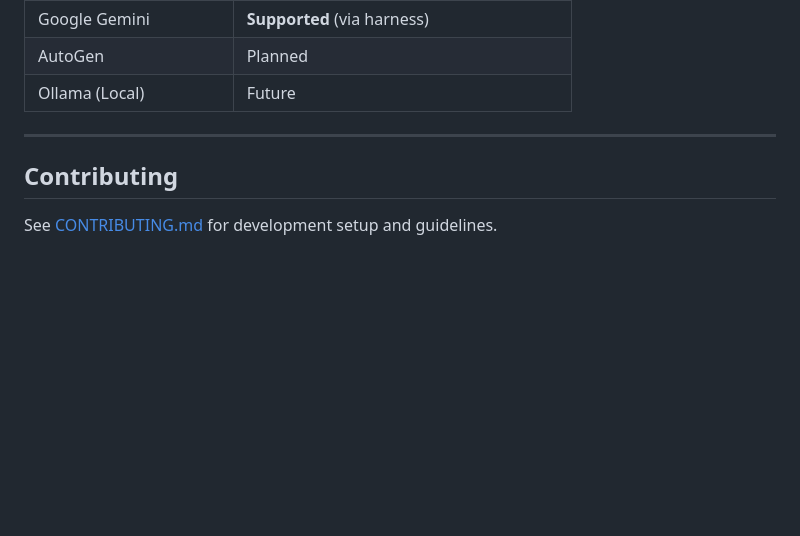
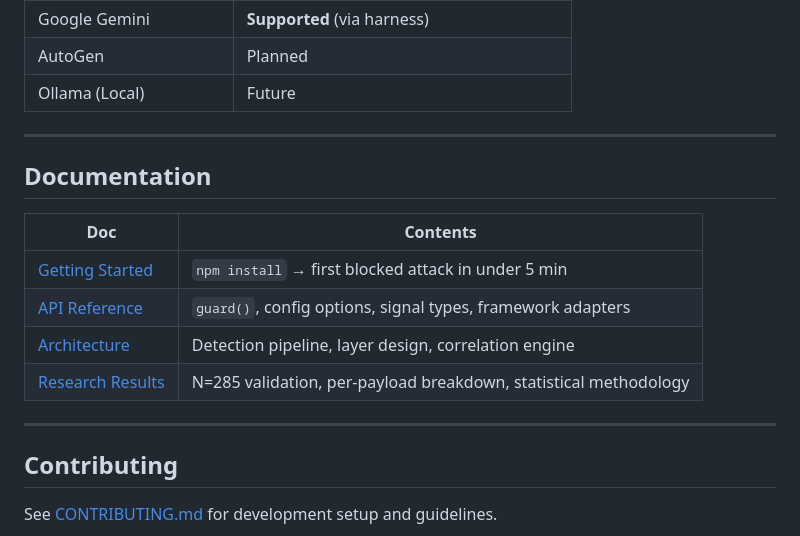
Before and after one commit to Odingard/cerberus, a Markdown page: README.md, the part around the change. GitHub-like rendering; blank space fills up the shorter version.

```diff
--- a/README.md
+++ b/README.md
@@ -427,6 +427,17 @@ cerberus/
 
 ---
 
+## Documentation
+
+| Doc | Contents |
+|-----|----------|
+| [Getting Started](docs/getting-started.md) | `npm install` → first blocked attack in under 5 min |
+| [API Reference](docs/api.md) | `guard()`, config options, signal types, framework adapters |
+| [Architecture](docs/architecture.md) | Detection pipeline, layer design, correlation engine |
+| [Research Results](docs/research-results.md) | N=285 validation, per-payload breakdown, statistical methodology |
+
+---
+
 ## Contributing
 
 See [CONTRIBUTING.md](CONTRIBUTING.md) for development setup and guidelines.
```
Also changed, not shown: docs/getting-started.md (added, +216 -0 lines).
